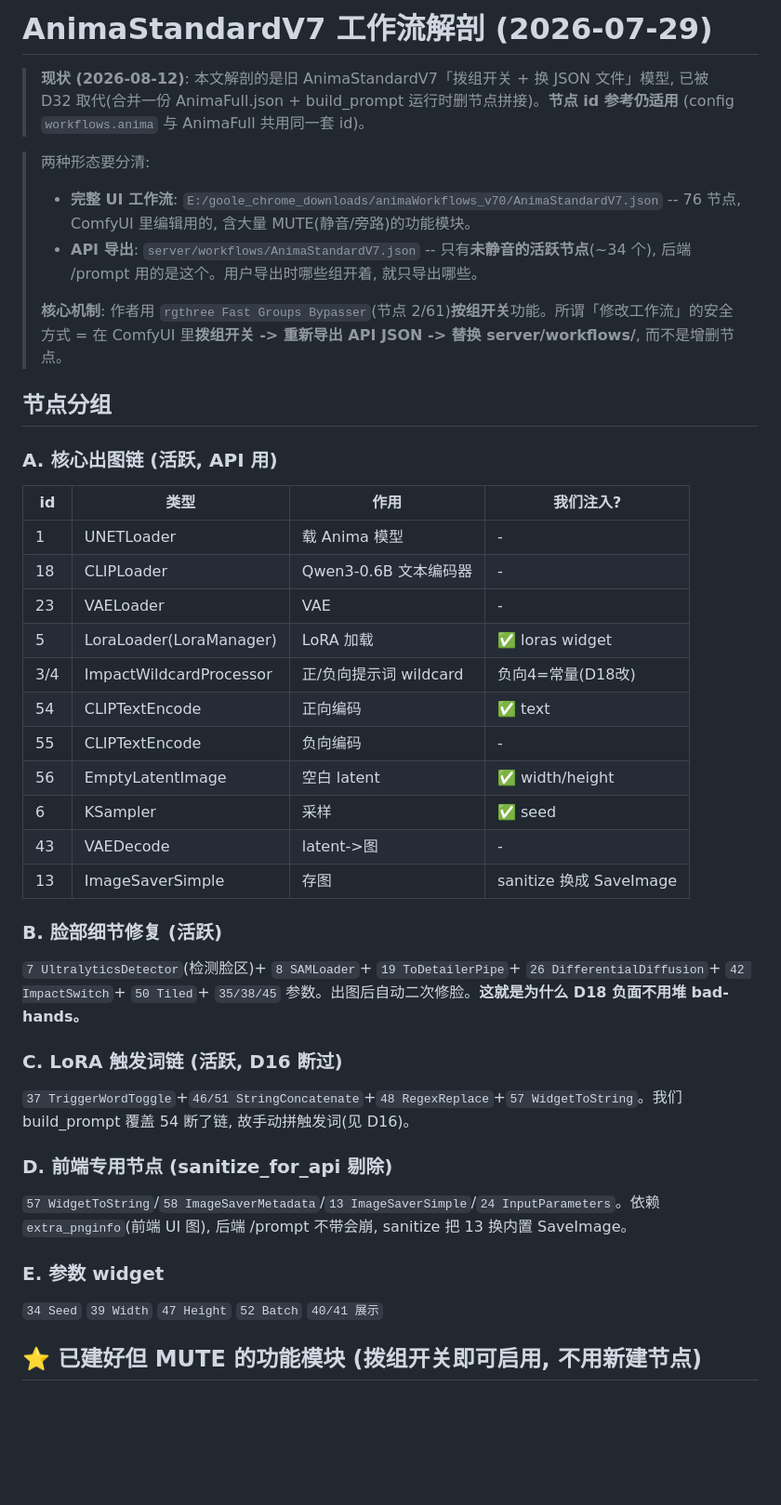
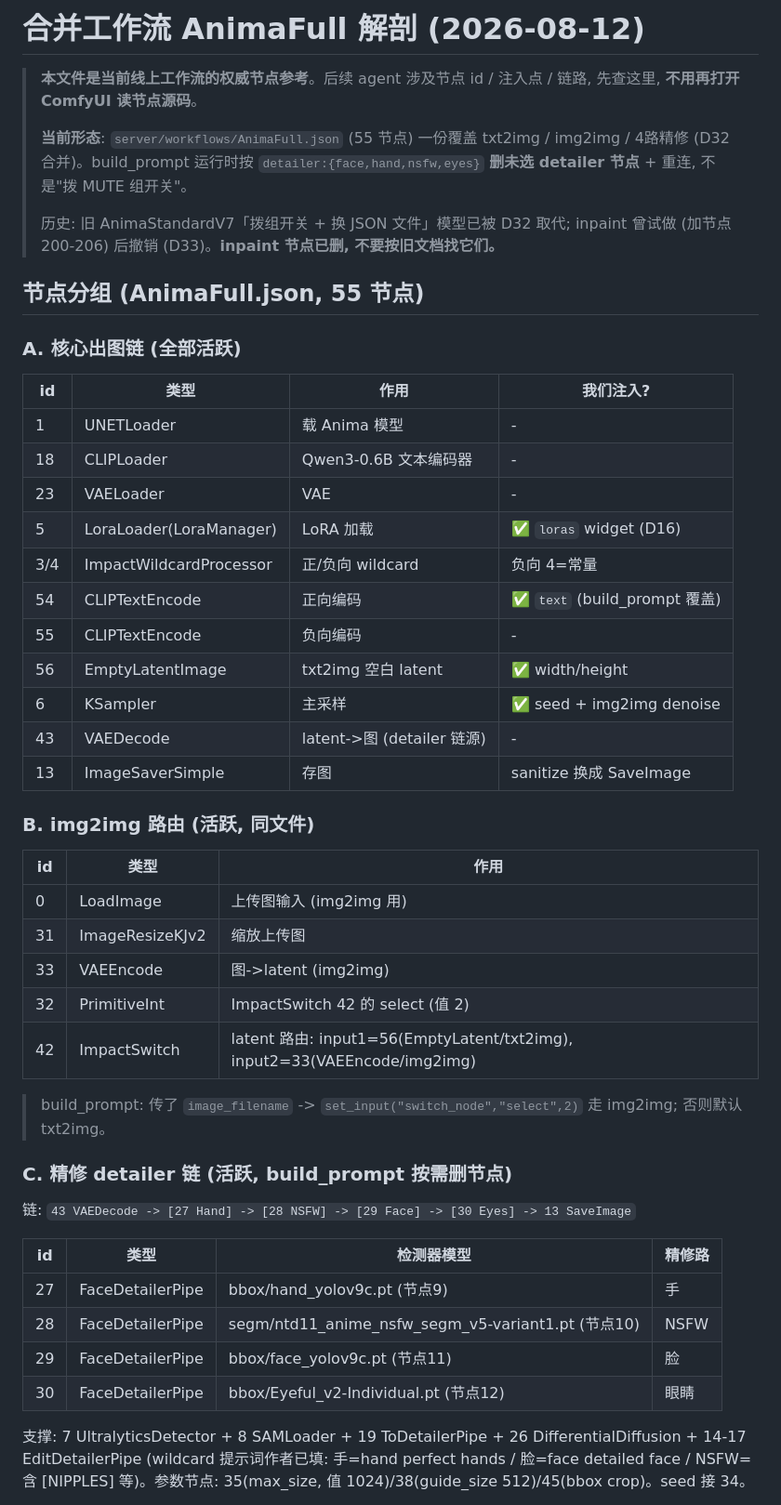
Before and after one commit to air041001/airpaint, a Markdown page: docs/workflow-anatomy.md, the part around one of its changes. Shown at 93% size. Rendered like a GitHub page; blank space fills up the shorter version.

```diff
--- a/docs/workflow-anatomy.md
+++ b/docs/workflow-anatomy.md
@@ -1,41 +1,48 @@
-# AnimaStandardV7 工作流解剖 (2026-07-29)
+# 合并工作流 AnimaFull 解剖 (2026-08-12)
 
-> **现状 (2026-08-12)**: 本文解剖的是旧 AnimaStandardV7「拨组开关 + 换 JSON 文件」模型, 已被 D32 取代(合并一份 AnimaFull.json + build_prompt 运行时删节点拼接)。**节点 id 参考仍适用** (config `workflows.anima` 与 AnimaFull 共用同一套 id)。
+> **本文件是当前线上工作流的权威节点参考**。后续 agent 涉及节点 id / 注入点 / 链路, 先查这里, **不用再打开 ComfyUI 读节点源码**。
+>
+> **当前形态**: `server/workflows/AnimaFull.json` (55 节点) 一份覆盖 txt2img / img2img / 4路精修 (D32 合并)。build_prompt 运行时按 `detailer:{face,hand,nsfw,eyes}` **删未选 detailer 节点** + 重连, 不是"拨 MUTE 组开关"。
+>
+> 历史: 旧 AnimaStandardV7「拨组开关 + 换 JSON 文件」模型已被 D32 取代; inpaint 曾试做 (加节点 200-206) 后撤销 (D33)。**inpaint 节点已删, 不要按旧文档找它们。**
 
-> 两种形态要分清:
-> - **完整 UI 工作流**: `E:/goole_chrome_downloads/animaWorkflows_v70/AnimaStandardV7.json` -- 76 节点, ComfyUI 里编辑用的, 含大量 MUTE(静音/旁路)的功能模块。
-> - **API 导出**: `server/workflows/AnimaStandardV7.json` -- 只有**未静音的活跃节点**(~34 个), 后端 /prompt 用的是这个。用户导出时哪些组开着, 就只导出哪些。
->
-> **核心机制**: 作者用 `rgthree Fast Groups Bypasser`(节点 2/61)**按组开关**功能。所谓「修改工作流」的安全方式 = 在 ComfyUI 里**拨组开关 -> 重新导出 API JSON -> 替换 server/workflows/**, 而不是增删节点。
+## 节点分组 (AnimaFull.json, 55 节点)
 
-## 节点分组
-
-### A. 核心出图链 (活跃, API 用)
+### A. 核心出图链 (全部活跃)
 | id | 类型 | 作用 | 我们注入? |
 |---|---|---|---|
 | 1 | UNETLoader | 载 Anima 模型 | - |
 | 18 | CLIPLoader | Qwen3-0.6B 文本编码器 | - |
 | 23 | VAELoader | VAE | - |
-| 5 | LoraLoader(LoraManager) | LoRA 加载 | ✅ loras widget |
-| 3/4 | ImpactWildcardProcessor | 正/负向提示词 wildcard | 负向4=常量(D18改) |
-| 54 | CLIPTextEncode | 正向编码 | ✅ text |
+| 5 | LoraLoader(LoraManager) | LoRA 加载 | ✅ `loras` widget (D16) |
+| 3/4 | ImpactWildcardProcessor | 正/负向 wildcard | 负向 4=常量 |
+| 54 | CLIPTextEncode | 正向编码 | ✅ `text` (build_prompt 覆盖) |
 | 55 | CLIPTextEncode | 负向编码 | - |
-| 56 | EmptyLatentImage | 空白 latent | ✅ width/height |
-| 6 | KSampler | 采样 | ✅ seed |
-| 43 | VAEDecode | latent->图 | - |
+| 56 | EmptyLatentImage | txt2img 空白 latent | ✅ width/height |
+| 6 | KSampler | 主采样 | ✅ seed + img2img denoise |
+| 43 | VAEDecode | latent->图 (detailer 链源) | - |
 | 13 | ImageSaverSimple | 存图 | sanitize 换成 SaveImage |
 
-### B. 脸部细节修复 (活跃)
-`7 UltralyticsDetector`(检测脸区)+ `8 SAMLoader`+ `19 ToDetailerPipe`+ `26 DifferentialDiffusion`+ `42 ImpactSwitch`+ `50 Tiled`+ `35/38/45` 参数。出图后自动二次修脸。**这就是为什么 D18 负面不用堆 bad-hands。**
+### B. img2img 路由 (活跃, 同文件)
+| id | 类型 | 作用 |
+|---|---|---|
+| 0 | LoadImage | 上传图输入 (img2img 用) |
+| 31 | ImageResizeKJv2 | 缩放上传图 |
+| 33 | VAEEncode | 图->latent (img2img) |
+| 32 | PrimitiveInt | ImpactSwitch 42 的 select (值 2) |
+| 42 | ImpactSwitch | latent 路由: input1=56(EmptyLatent/txt2img), input2=33(VAEEncode/img2img) |
 
-### C. LoRA 触发词链 (活跃, D16 断过)
-`37 TriggerWordToggle`+`46/51 StringConcatenate`+`48 RegexReplace`+`57 WidgetToString`。我们 build_prompt 覆盖 54 断了链, 故手动拼触发词(见 D16)。
+> build_prompt: 传了 `image_filename` -> `set_input("switch_node","select",2)` 走 img2img; 否则默认 txt2img。
 
-### D. 前端专用节点 (sanitize_for_api 剔除)
-`57 WidgetToString`/`58 ImageSaverMetadata`/`13 ImageSaverSimple`/`24 InputParameters`。依赖 `extra_pnginfo`(前端 UI 图), 后端 /prompt 不带会崩, sanitize 把 13 换内置 SaveImage。
+### C. 精修 detailer 链 (活跃, build_prompt 按需删节点)
+链: `43 VAEDecode -> [27 Hand] -> [28 NSFW] -> [29 Face] -> [30 Eyes] -> 13 SaveImage`
 
-### E. 参数 widget
-`34 Seed` `39 Width` `47 Height` `52 Batch` `40/41 展示`
+| id | 类型 | 检测器模型 | 精修路 |
+|---|---|---|---|
+| 27 | FaceDetailerPipe | bbox/hand_yolov9c.pt (节点9) | 手 |
+| 28 | FaceDetailerPipe | segm/ntd11_anime_nsfw_segm_v5-variant1.pt (节点10) | NSFW |
+| 29 | FaceDetailerPipe | bbox/face_yolov9c.pt (节点11) | 脸 |
+| 30 | FaceDetailerPipe | bbox/Eyeful_v2-Individual.pt (节点12) | 眼睛 |
 
-## ⭐ 已建好但 MUTE 的功能模块 (拨组开关即可启用, 不用新建节点)
+支撑: 7 UltralyticsDetector + 8 SAMLoader + 19 ToDetailerPipe + 26 DifferentialDiffusion + 14-17 EditDetailerPipe (wildcard 提示词作者已填: 手=hand perfect hands / 脸=face detailed face / NSFW=含 [NIPPLES] 等)。参数节点: 35(max_size, 值 1024)/38(guide_size 512)/45(bbox crop)。seed 接 34。
 
```
Also changed, not shown: other parts of docs/workflow-anatomy.md (+36 -46 lines).
